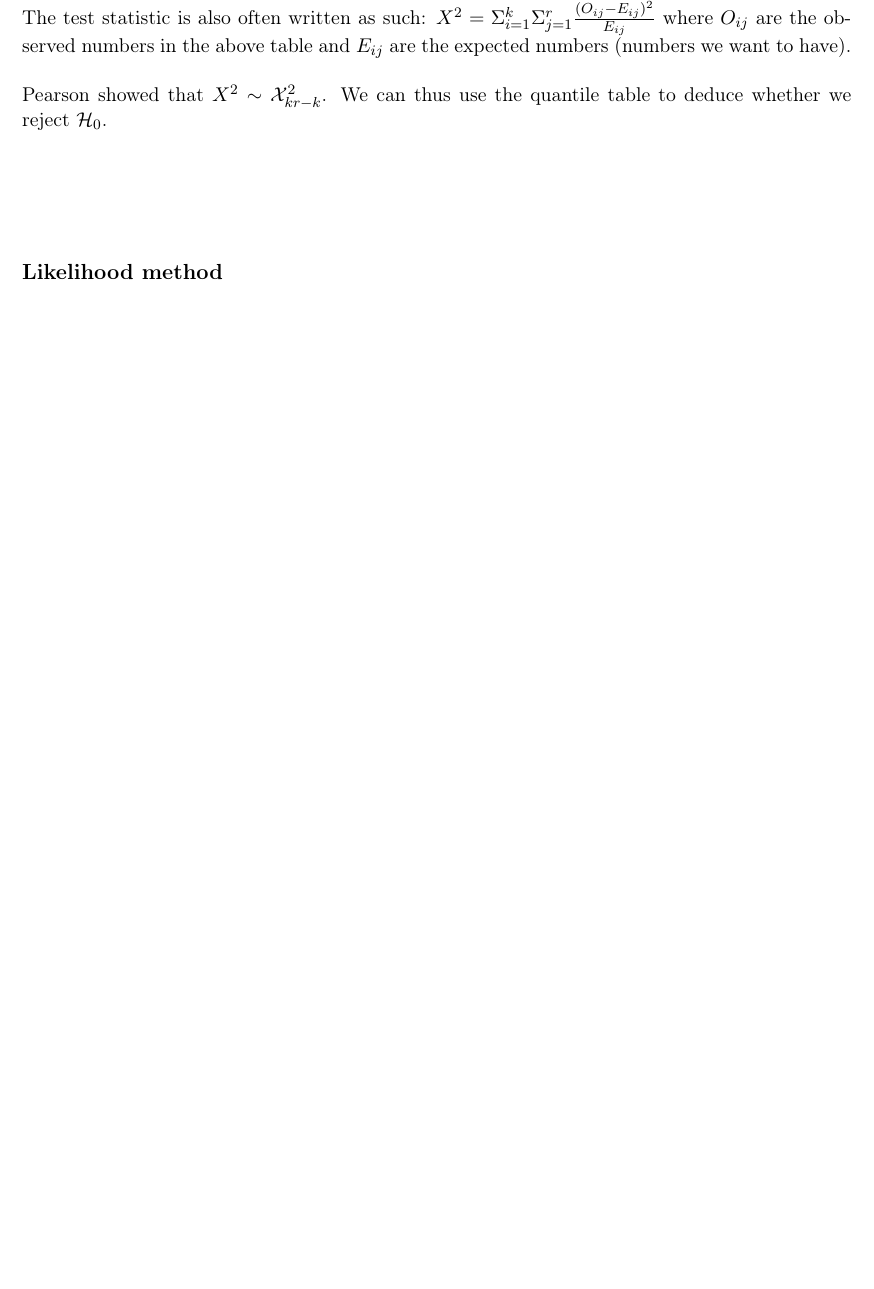
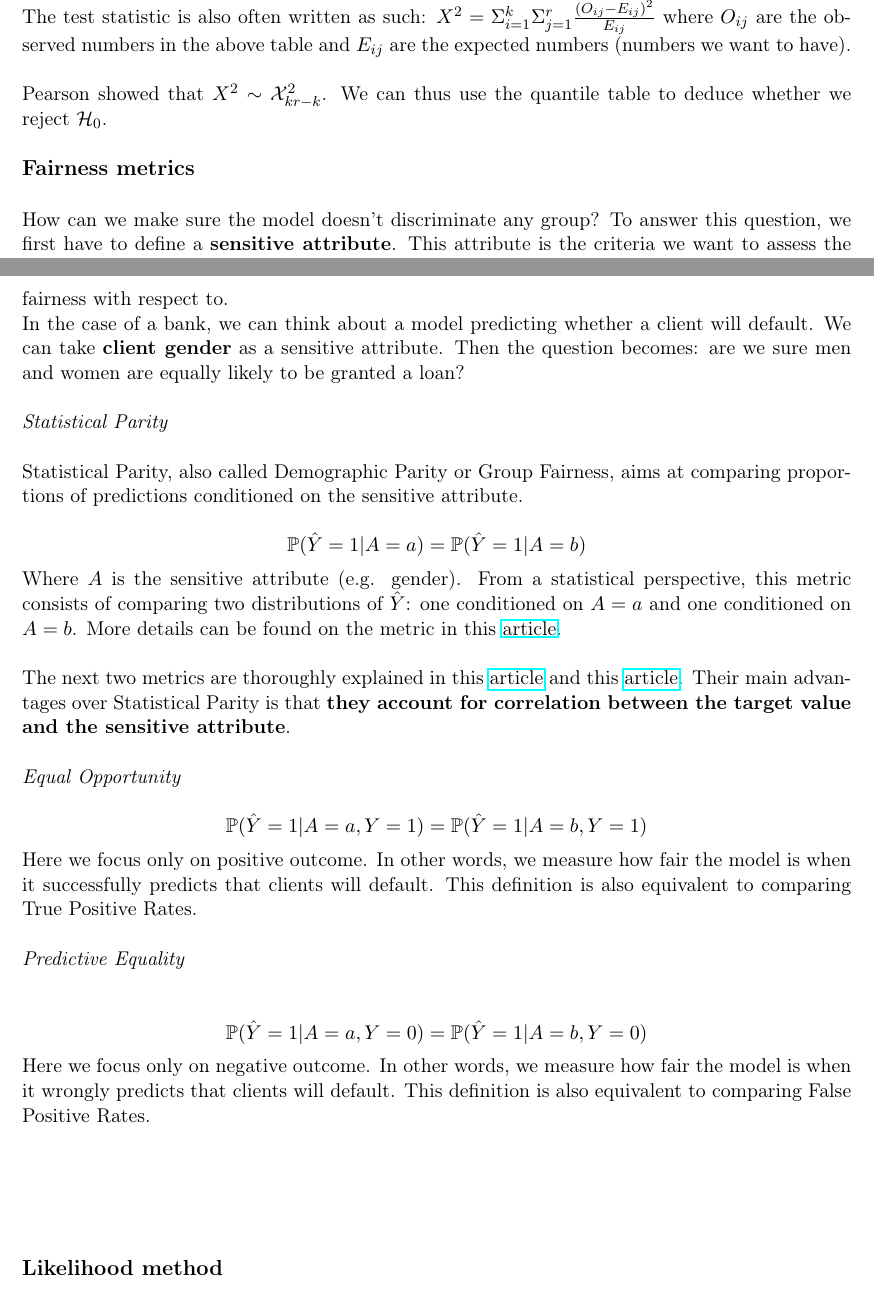
Before and after one commit to savoga/maths-for-data-science, a LaTeX document (Stats/Stats_GS_Tex.tex, which reads Stats/Fairness_metrics.tex): part of page 15 of 23 before the commit and two parts of pages 15 and 16 of 24 after it, the two joined at a grey line, cut so that both start at the same text, the shorter picture padded with empty space. Compiled offline with pdfLaTeX.

Commit message:
add fairness metrics

```diff
--- /dev/null
+++ b/Stats/Fairness_metrics.tex
@@ -0,0 +1,30 @@
+{\fontsize{12pt}{22pt} \textbf{Fairness metrics}\par}
+
+\vspace{5mm}
+
+How can we make sure the model doesn’t discriminate any group? To answer this question, we first have to define a \textbf{sensitive attribute}. This attribute is the criteria we want to assess the fairness with respect to. \\
+In the case of a bank, we can think about a model predicting whether a client will default. We can take \textbf{client gender} as a sensitive attribute. Then the question becomes: are we sure men and women are equally likely to be granted a loan? \\
+
+\textit{Statistical Parity} \\
+
+Statistical Parity, also called Demographic Parity or Group Fairness, aims at comparing proportions of predictions conditioned on the sensitive attribute.
+
+$$\mathbb{P}(\hat Y= 1|A=a) =\mathbb{P}(\hat Y= 1|A=b)$$
+
+Where $A$ is the sensitive attribute (e.g. gender). From a statistical perspective, this metric consists of comparing two distributions of $\hat Y$: one conditioned on $A = a$ and one conditioned on $A=b$. More details can be found on the metric in this \href{https://arxiv.org/pdf/1701.08230.pdf}{article}. \\
+
+The next two metrics are thoroughly explained in this \href{https://arxiv.org/pdf/1610.02413.pdf}{article} and this \href{https://arxiv.org/pdf/1701.08230.pdf}{article}. Their main advantages over Statistical Parity is that \textbf{they account for correlation between the target value and the sensitive attribute}. \\
+
+\textit{Equal Opportunity}
+
+$$\mathbb{P}(\hat Y= 1|A=a,Y= 1) = \mathbb{P}(\hat Y= 1|A=b,Y= 1)$$
+
+Here we focus only on positive outcome. In other words, we measure how fair the model is when it successfully predicts that clients will default. This definition is also equivalent to comparing True Positive Rates. \\
+
+\textit{Predictive Equality} \\
+
+$$\mathbb{P}(\hat Y= 1|A=a,Y= 0) = \mathbb{P}(\hat Y= 1|A=b,Y= 0)$$
+
+Here we focus only on negative outcome. In other words, we measure how fair the model is when it wrongly predicts that clients will default. This definition is also equivalent to comparing False Positive Rates.
+
+\vspace{5mm}
```
Also changed, not shown: Stats/Stats_GS_Tex.tex (+1 -0 lines), Stats/Stats_GS_Tex.pdf.
